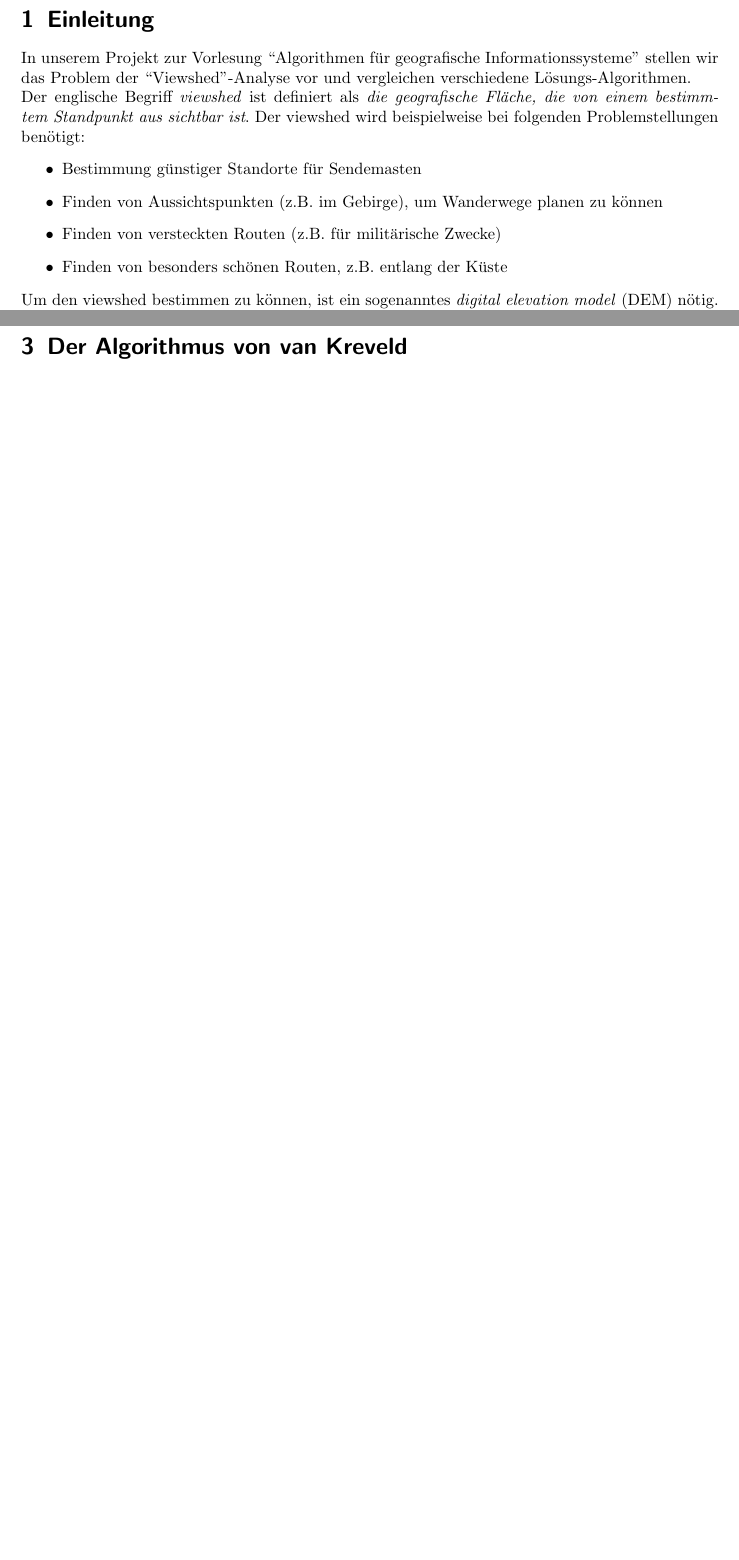
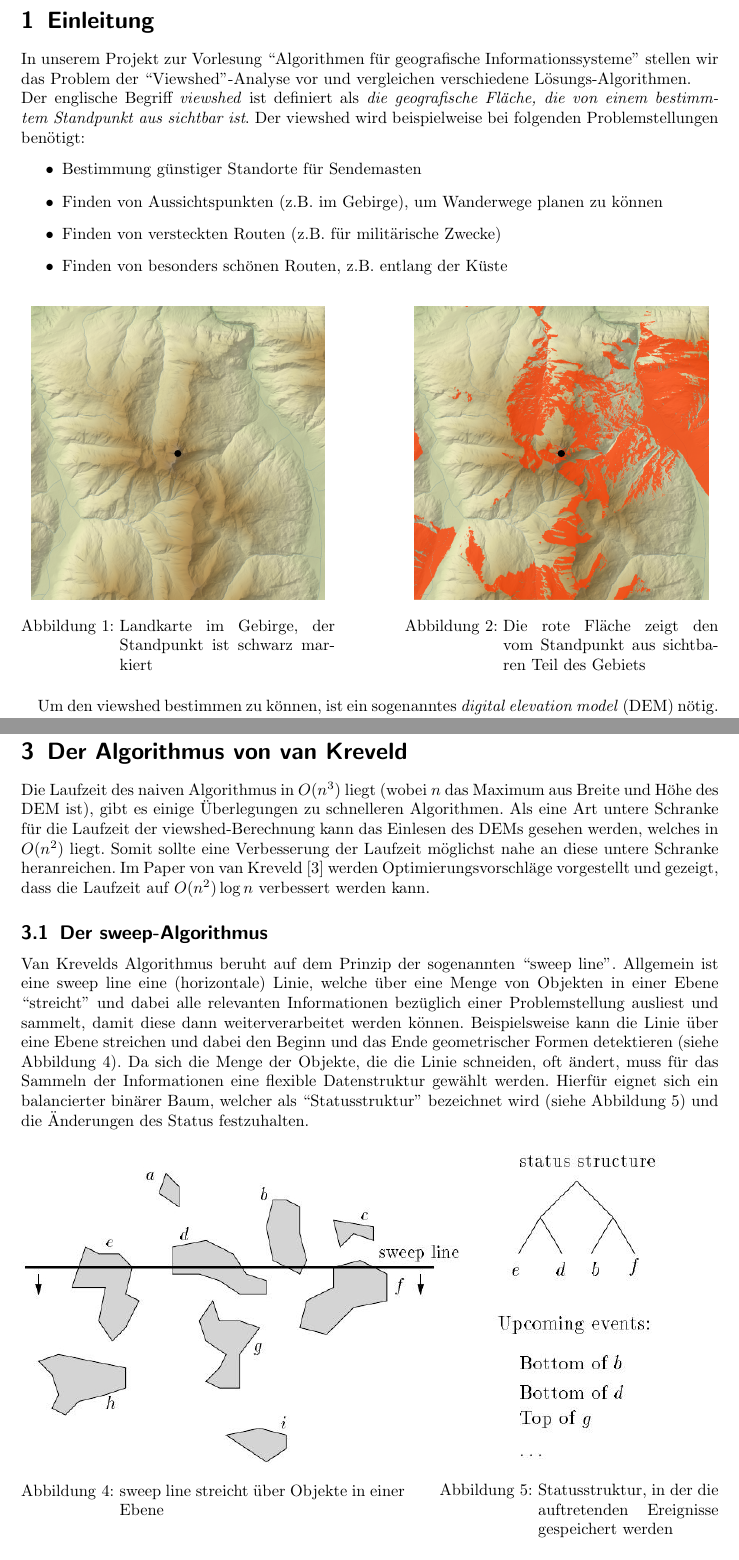
Before and after one commit to chrih/Projekt_Algo_GIS, a LaTeX document (report/bericht/viewshed.tex, which reads report/bericht/chap_intro.tex, report/bericht/chap_sweep.tex): two parts of pages 1 and 2 of 2 before the commit and two parts of pages 1 and 4 of 8 after it, joined at a grey line, cut so that both start at the same text, the shorter picture padded with empty space. Compiled offline with pdfLaTeX.

Commit message:
einleitung verbessert, van kreveld angefangen

```diff
--- a/report/bericht/chap_intro.tex
+++ b/report/bericht/chap_intro.tex
@@ -8,6 +8,20 @@ von einem bestimmtem Standpunkt aus sichtbar ist}. Der viewshed wird beispielwei
  \item Finden von versteckten Routen (z.B. für militärische Zwecke)
  \item Finden von besonders schönen Routen, z.B. entlang der Küste
 \end{itemize}
+\begin{figure}[!ht]
+\begin{minipage}{0.45\textwidth}
+\centering
+\includegraphics[scale=0.85]{bilder/berg_viewpoint}
+\caption{Landkarte im Gebirge, der Standpunkt ist schwarz markiert}
+\end{minipage}
+\hfill
+\begin{minipage}{0.45\textwidth}
+\centering
+\includegraphics[scale=0.85]{bilder/berg_viewshed}
+\caption{Die rote Fläche zeigt den vom Standpunkt aus sichtbaren Teil des Gebiets}
+\end{minipage}
+\end{figure}
+
 Um den viewshed bestimmen zu können, ist ein sogenanntes \textit{digital elevation model} (DEM) nötig.
 \noindent Ein DEM ist eine zwei- oder dreidimensionale Darstellung einer geografischen Karte und enthält die Höhendaten des dargestellten Gebiets.
 Für unsere Problemstellung ist die zweidimensionale Variante ausreichend.
--- a/report/bericht/chap_sweep.tex
+++ b/report/bericht/chap_sweep.tex
@@ -1 +1,30 @@
 \section{Der Algorithmus von van Kreveld}
+
+Die Laufzeit des naiven Algorithmus in $O(n^3)$ liegt (wobei $n$ das Maximum aus Breite und Höhe des DEM ist), gibt es einige Überlegungen zu
+schnelleren Algorithmen. Als eine Art untere Schranke für die Laufzeit der viewshed-Berechnung kann das Einlesen des DEMs gesehen werden, welches
+in $O(n^2)$ liegt. Somit sollte eine Verbesserung der Laufzeit möglichst nahe an diese untere Schranke heranreichen. Im Paper von van Kreveld
+\cite{vanKrev} werden Optimierungsvorschläge vorgestellt und gezeigt, dass die Laufzeit auf $O(n^2)\log n$ verbessert werden kann.
+
+\subsection{Der sweep-Algorithmus}
+Van Krevelds Algorithmus beruht auf dem Prinzip der sogenannten ``sweep line''. Allgemein ist eine sweep line eine (horizontale) Linie,
+welche über eine Menge von Objekten in einer Ebene ``streicht'' und dabei alle relevanten Informationen bezüglich einer Problemstellung ausliest und
+sammelt, damit diese dann weiterverarbeitet werden können. Beispielsweise kann die Linie über eine Ebene streichen und dabei den Beginn und das Ende
+geometrischer Formen detektieren (siehe Abbildung \ref{sweep}). Da sich die Menge der Objekte, die die Linie schneiden, oft ändert, muss für das
+Sammeln der Informationen eine flexible Datenstruktur gewählt werden. Hierfür eignet sich ein balancierter binärer Baum, welcher als ``Statusstruktur''
+bezeichnet wird (siehe Abbildung \ref{stat}) und die Änderungen des Status festzuhalten.
+
+\begin{figure}[!ht]
+\begin{minipage}{0.55\textwidth}
+\centering
+\includegraphics[scale=0.62]{bilder/sweep}
+\caption{sweep line streicht über Objekte in einer Ebene}
+\label{sweep}
+\end{minipage}
+\hfill
+\begin{minipage}{0.4\textwidth}
+\centering
+\includegraphics[scale=0.67]{bilder/statstruc}
+\caption{Statusstruktur, in der die auftretenden Ereignisse gespeichert werden}
+\label{stat}
+\end{minipage}
+\end{figure}
--- a/report/bericht/viewshed.tex
+++ b/report/bericht/viewshed.tex
@@ -3,6 +3,7 @@
 \usepackage[utf8]{inputenc}
 \usepackage[ngerman]{babel}
 \usepackage{url}
+\usepackage{graphicx}
 \usepackage{geometry}
 \usepackage{fancyvrb}
 \bibliographystyle{plain}
@@ -11,7 +12,7 @@
 \geometry{verbose,tmargin=2.5cm,bmargin=2.5cm,lmargin=2.5cm,rmargin=3.5cm,headheight=80pt}
 
 % Title Page
-\subject{Algorithmen für geographische Informationssysteme}
+\subject{Algorithmen für geografische Informationssysteme}
 \title{Projekt Viewshed Analysis}
 \author{Moritz Beck, Bernhard Häussner, \\ Christina Hempfling, Jona Kalkus}
 \date{22. Juli 2015}
```
Also changed, not shown: report/bericht/bilder/berg_viewpoint.png (added), report/bericht/bilder/berg_viewshed.png (added), report/bericht/bilder/statstruc.jpeg (added), report/bericht/bilder/sweep.jpeg (added), report/bericht/chap_intro.tex (2 more changed lines), report/bericht/chap_sweep.tex (9 more changed lines), report/bericht/viewshed.tex (6 more changed lines), 2 other files.
